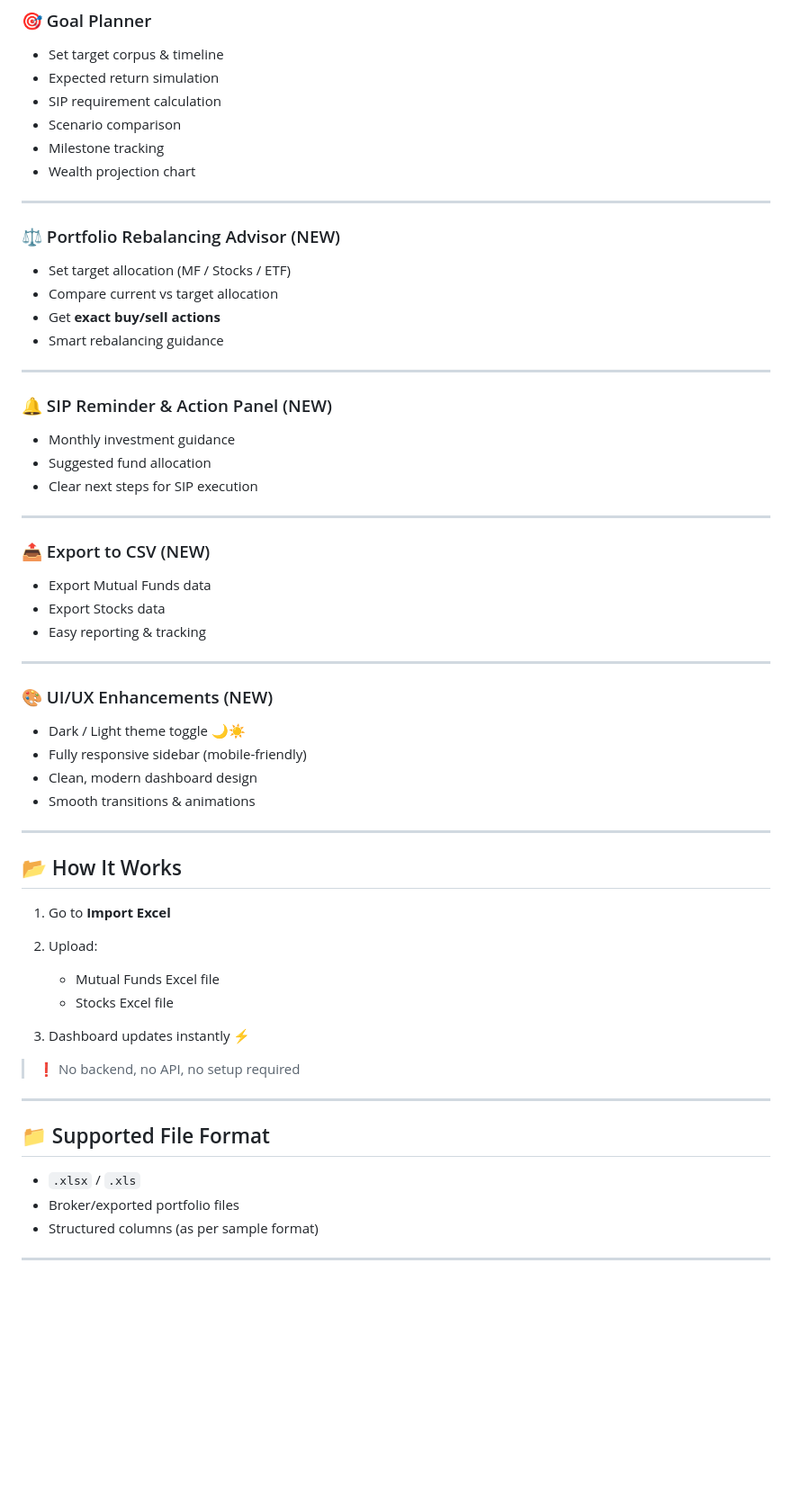
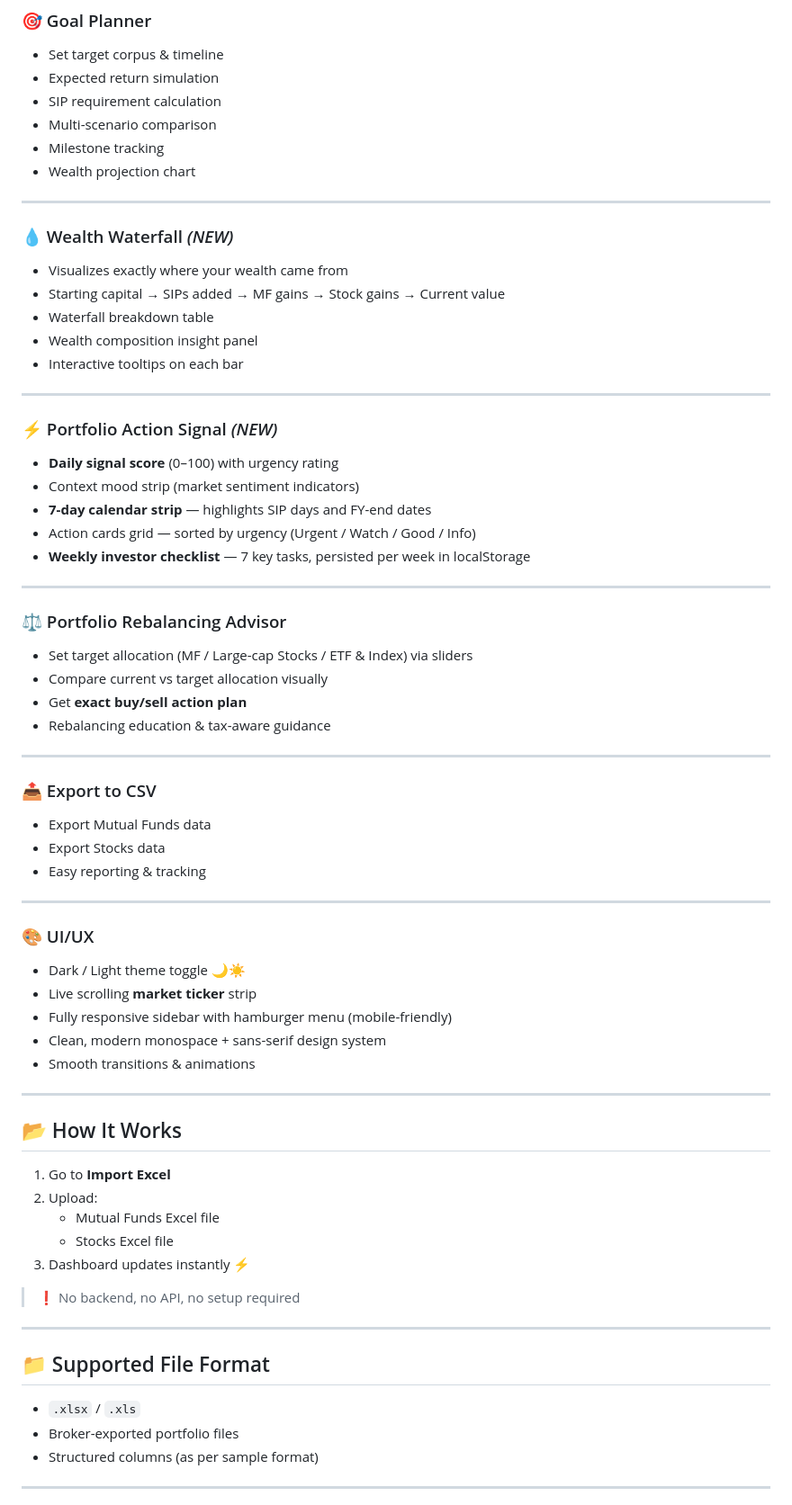
Before and after one commit to riyazpanarwala/portfin, a Markdown page: README.md, the part around one of its changes. Shown at 90% size. Drawn GitHub-style; blank space fills up the shorter version.

```diff
--- a/README.md
+++ b/README.md
@@ -87,30 +87,42 @@ A powerful, **no-backend personal finance dashboard** to track, analyze, and opt
 * Set target corpus & timeline
 * Expected return simulation
 * SIP requirement calculation
-* Scenario comparison
+* Multi-scenario comparison
 * Milestone tracking
 * Wealth projection chart
 
 ---
 
-### ⚖️ Portfolio Rebalancing Advisor (NEW)
+### 💧 Wealth Waterfall *(NEW)*
 
-* Set target allocation (MF / Stocks / ETF)
-* Compare current vs target allocation
-* Get **exact buy/sell actions**
-* Smart rebalancing guidance
+* Visualizes exactly where your wealth came from
+* Starting capital → SIPs added → MF gains → Stock gains → Current value
+* Waterfall breakdown table
+* Wealth composition insight panel
+* Interactive tooltips on each bar
 
 ---
 
-### 🔔 SIP Reminder & Action Panel (NEW)
+### ⚡ Portfolio Action Signal *(NEW)*
 
-* Monthly investment guidance
-* Suggested fund allocation
-* Clear next steps for SIP execution
+* **Daily signal score** (0–100) with urgency rating
+* Context mood strip (market sentiment indicators)
+* **7-day calendar strip** — highlights SIP days and FY-end dates
+* Action cards grid — sorted by urgency (Urgent / Watch / Good / Info)
+* **Weekly investor checklist** — 7 key tasks, persisted per week in localStorage
 
 ---
 
-### 📤 Export to CSV (NEW)
+### ⚖️ Portfolio Rebalancing Advisor
+
+* Set target allocation (MF / Large-cap Stocks / ETF & Index) via sliders
+* Compare current vs target allocation visually
+* Get **exact buy/sell action plan**
+* Rebalancing education & tax-aware guidance
+
+---
+
+### 📤 Export to CSV
 
 * Export Mutual Funds data
 * Export Stocks data
@@ -118,11 +130,12 @@ A powerful, **no-backend personal finance dashboard** to track, analyze, and opt
 
 ---
 
-### 🎨 UI/UX Enhancements (NEW)
+### 🎨 UI/UX
 
 * Dark / Light theme toggle 🌙☀️
-* Fully responsive sidebar (mobile-friendly)
-* Clean, modern dashboard design
+* Live scrolling **market ticker** strip
+* Fully responsive sidebar with hamburger menu (mobile-friendly)
+* Clean, modern monospace + sans-serif design system
 * Smooth transitions & animations
 
 ---
@@ -131,7 +144,6 @@ A powerful, **no-backend personal finance dashboard** to track, analyze, and opt
 
 1. Go to **Import Excel**
 2. Upload:
-
    * Mutual Funds Excel file
    * Stocks Excel file
 3. Dashboard updates instantly ⚡
@@ -143,7 +155,7 @@ A powerful, **no-backend personal finance dashboard** to track, analyze, and opt
 ## 📁 Supported File Format
 
 * `.xlsx` / `.xls`
-* Broker/exported portfolio files
+* Broker-exported portfolio files
 * Structured columns (as per sample format)
 
 ---
```
Also changed, not shown: other parts of README.md (+29 -28 lines).
